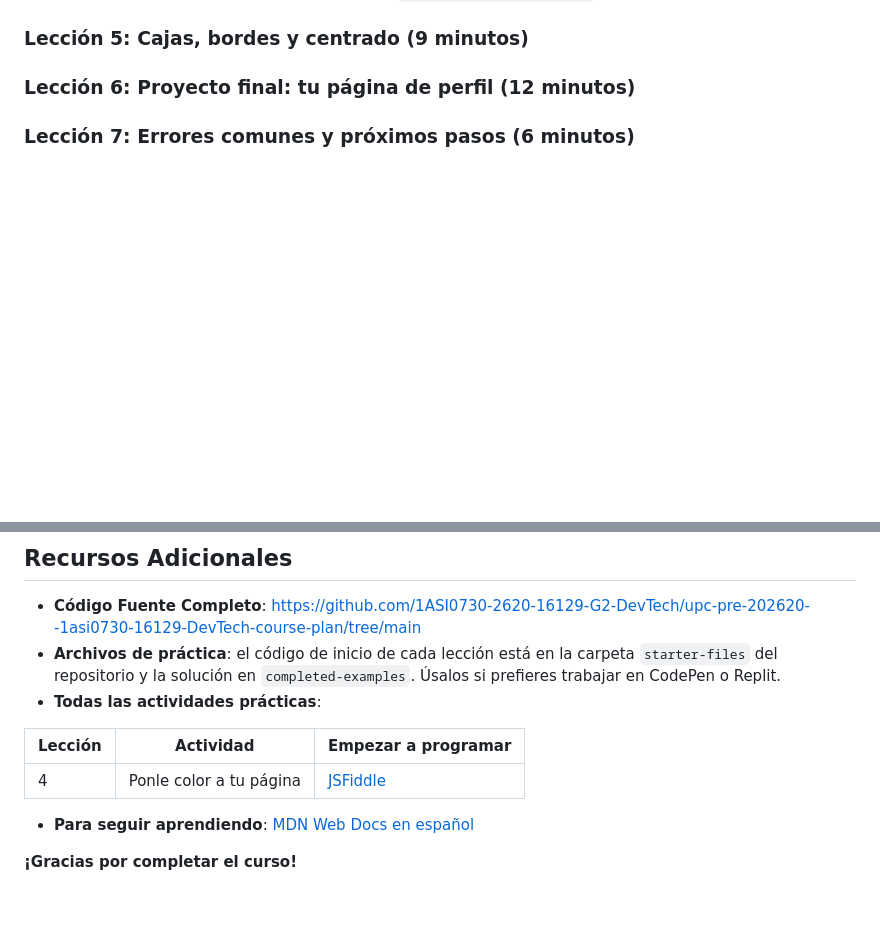
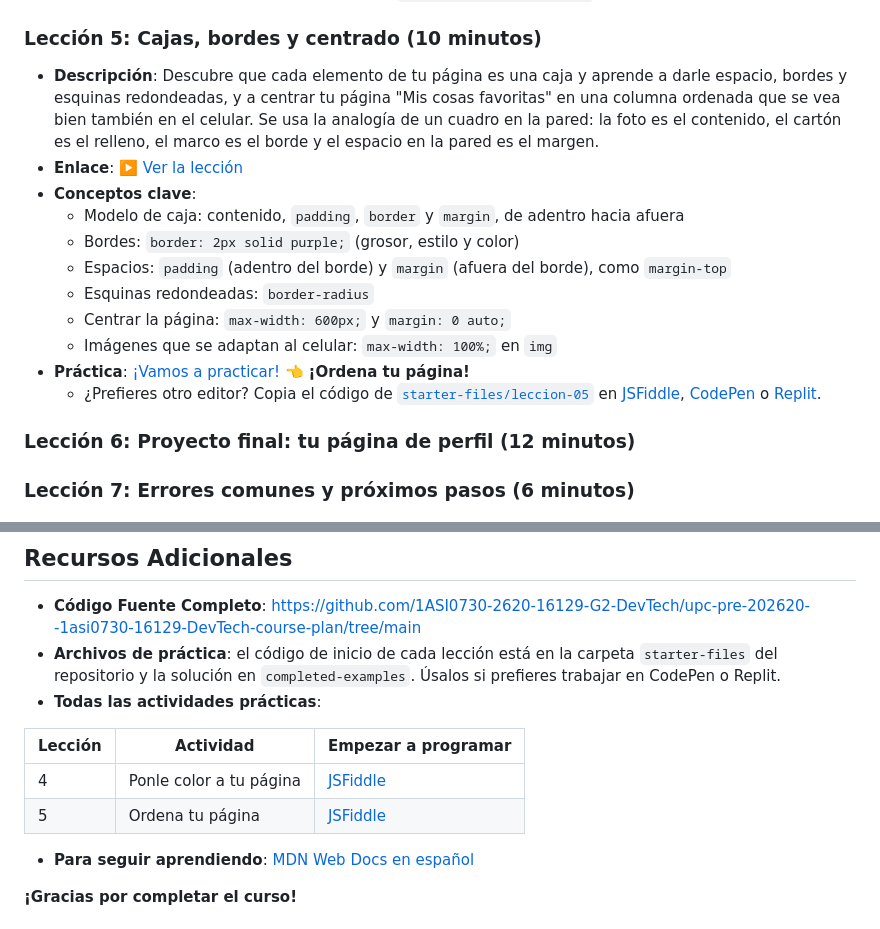
Before and after one commit to 1ASI0730-2620-16129-G2-DevTech/upc-pre-202620--1asi0730-16129-DevTech-course-plan, a Markdown page: course-plan.md, 2 parts joined by grey strips. Rendered like a GitHub page; blank space fills up the shorter version.

Commit message:
docs: add summary of lesson 5 in course plan

```diff
--- a/course-plan.md
+++ b/course-plan.md
@@ -56,8 +56,19 @@ Si prefieres otro editor, también puedes usar [CodePen](https://codepen.io/pen/
 - **Práctica**: [¡Vamos a practicar!](https://jsfiddle.net/jaeby6k2/1/) 👈 **¡Ponle color a tu página!**
   - ¿Prefieres otro editor? Copia el código de [`starter-files/leccion-04`](https://github.com/1ASI0730-2620-16129-G2-DevTech/upc-pre-202620--1asi0730-16129-DevTech-course-plan/tree/main/starter-files/leccion-04) en [JSFiddle](https://jsfiddle.net/), [CodePen](https://codepen.io/pen/) o [Replit](https://replit.com/).
 
-### Lección 5: Cajas, bordes y centrado (9 minutos)
+### Lección 5: Cajas, bordes y centrado (10 minutos)
 
+- **Descripción**: Descubre que cada elemento de tu página es una caja y aprende a darle espacio, bordes y esquinas redondeadas, y a centrar tu página "Mis cosas favoritas" en una columna ordenada que se vea bien también en el celular. Se usa la analogía de un cuadro en la pared: la foto es el contenido, el cartón es el relleno, el marco es el borde y el espacio en la pared es el margen.
+- **Enlace**: [▶️ Ver la lección](LinkYoutube)
+- **Conceptos clave**:
+  - Modelo de caja: contenido, `padding`, `border` y `margin`, de adentro hacia afuera
+  - Bordes: `border: 2px solid purple;` (grosor, estilo y color)
+  - Espacios: `padding` (adentro del borde) y `margin` (afuera del borde), como `margin-top`
+  - Esquinas redondeadas: `border-radius`
+  - Centrar la página: `max-width: 600px;` y `margin: 0 auto;`
+  - Imágenes que se adaptan al celular: `max-width: 100%;` en `img`
+- **Práctica**: [¡Vamos a practicar!](https://jsfiddle.net/1oa6ybwg/) 👈 **¡Ordena tu página!**
+  - ¿Prefieres otro editor? Copia el código de [`starter-files/leccion-05`](https://github.com/1ASI0730-2620-16129-G2-DevTech/upc-pre-202620--1asi0730-16129-DevTech-course-plan/tree/main/starter-files/leccion-05) en [JSFiddle](https://jsfiddle.net/), [CodePen](https://codepen.io/pen/) o [Replit](https://replit.com/).
 
 ### Lección 6: Proyecto final: tu página de perfil (12 minutos)
 
@@ -75,6 +86,7 @@ Si prefieres otro editor, también puedes usar [CodePen](https://codepen.io/pen/
 | Lección | Actividad | Empezar a programar |
 |---------|-----------|---------------------|
 | 4 | Ponle color a tu página | [JSFiddle](https://jsfiddle.net/jaeby6k2/1/) |
+| 5 | Ordena tu página | [JSFiddle](https://jsfiddle.net/1oa6ybwg/) |
 
 - **Para seguir aprendiendo**: [MDN Web Docs en español](https://developer.mozilla.org/es/)
 
```
